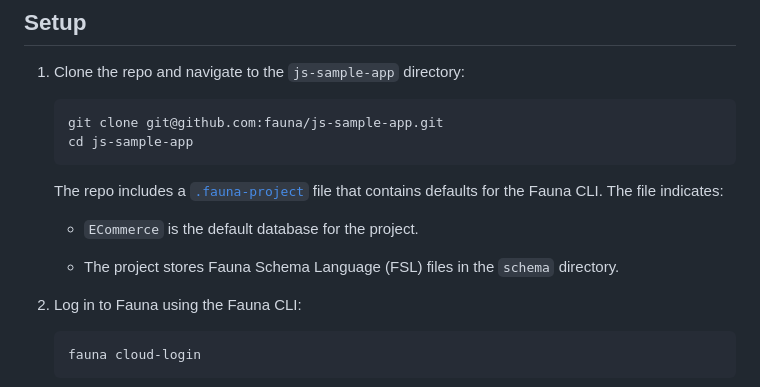
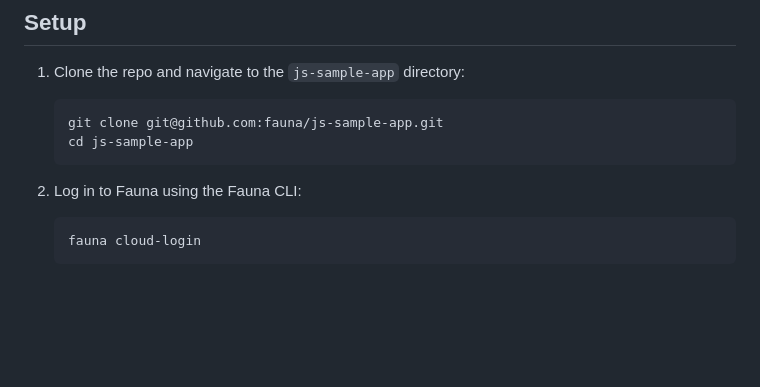
Before and after one commit to fauna/js-sample-app, a Markdown page: README.md, the part around the change. Rendered like a GitHub page; blank space fills up the shorter version.

Commit message:
Remove `.fauna-project` ref (#60)

````diff
--- a/README.md
+++ b/README.md
@@ -88,15 +88,6 @@ docs](https://docs.fauna.com/fauna/current/tools/shell/).
     git clone git@github.com:fauna/js-sample-app.git
     cd js-sample-app
     ```
-
-    The repo includes a
-   [`.fauna-project`](https://docs.fauna.com/fauna/current/tools/shell/#proj-config)
-   file that contains defaults for the Fauna CLI. The file indicates:
-
-    - `ECommerce` is the default database for the project.
-
-    - The project stores Fauna Schema Language (FSL) files in the
-      `schema` directory.
 
 2. Log in to Fauna using the Fauna CLI:
 
````
